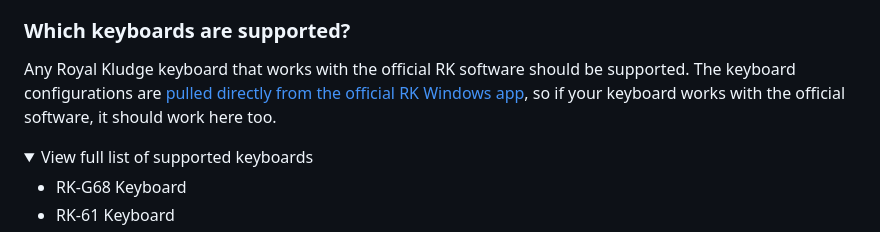
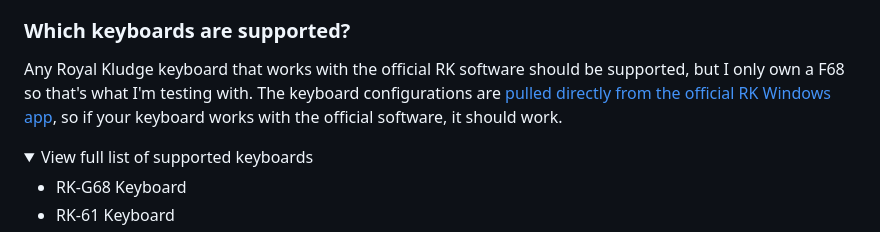
Before and after one commit to vinc3m1/kludgeknight, a Markdown page: README.md, the part around the change. Drawn GitHub-style; folded sections open.

Commit message:
add comment that only tested with F68 so far

```diff
--- a/README.md
+++ b/README.md
@@ -63,7 +63,7 @@ This means:
 
 ### Which keyboards are supported?
 
-Any Royal Kludge keyboard that works with the official RK software should be supported. The keyboard configurations are [pulled directly from the official RK Windows app](https://github.com/vinc3m1/rk-web/tree/main/public/rk/Dev), so if your keyboard works with the official software, it should work here too.
+Any Royal Kludge keyboard that works with the official RK software should be supported, but I only own a F68 so that's what I'm testing with. The keyboard configurations are [pulled directly from the official RK Windows app](https://github.com/vinc3m1/rk-web/tree/main/public/rk/Dev), so if your keyboard works with the official software, it should work.
 
 <details>
 <summary>View full list of supported keyboards</summary>
```
